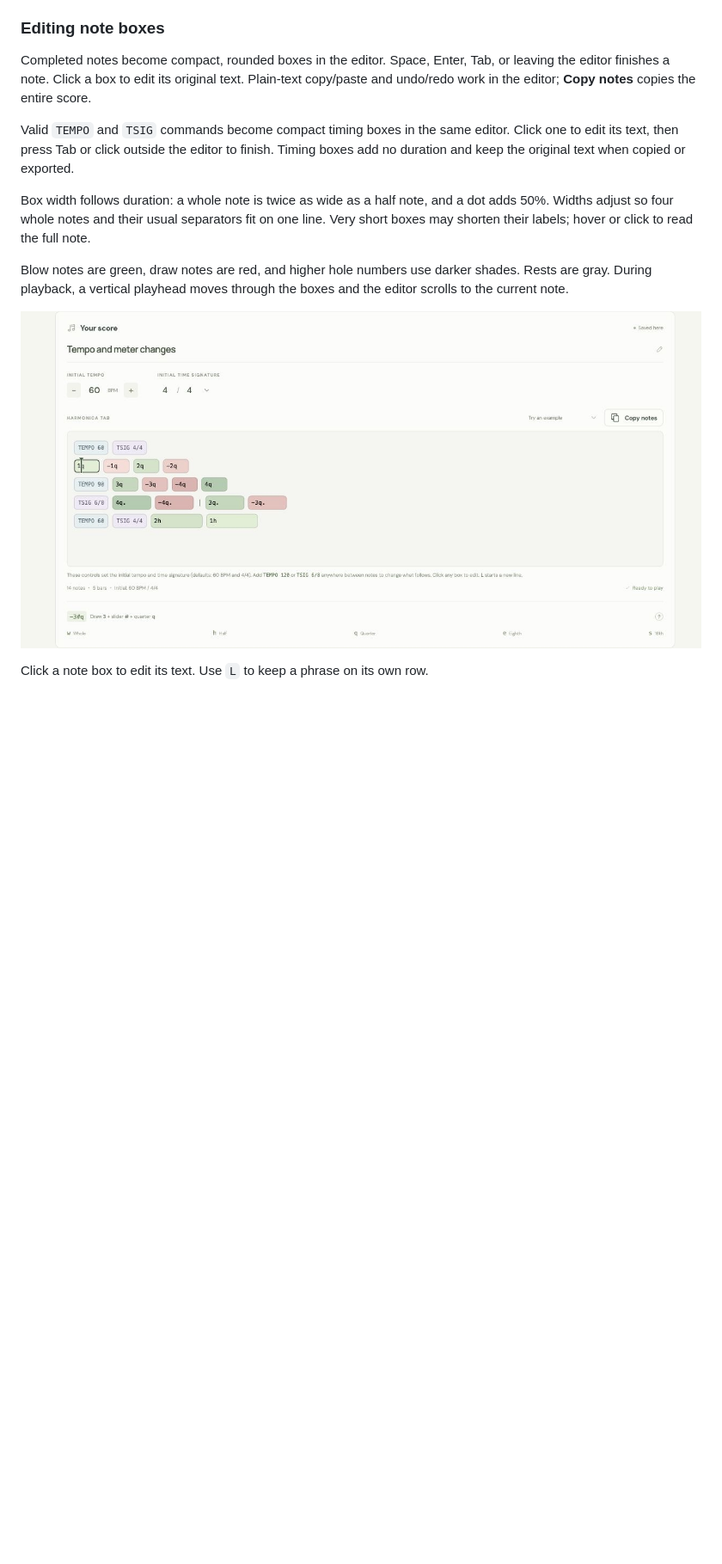
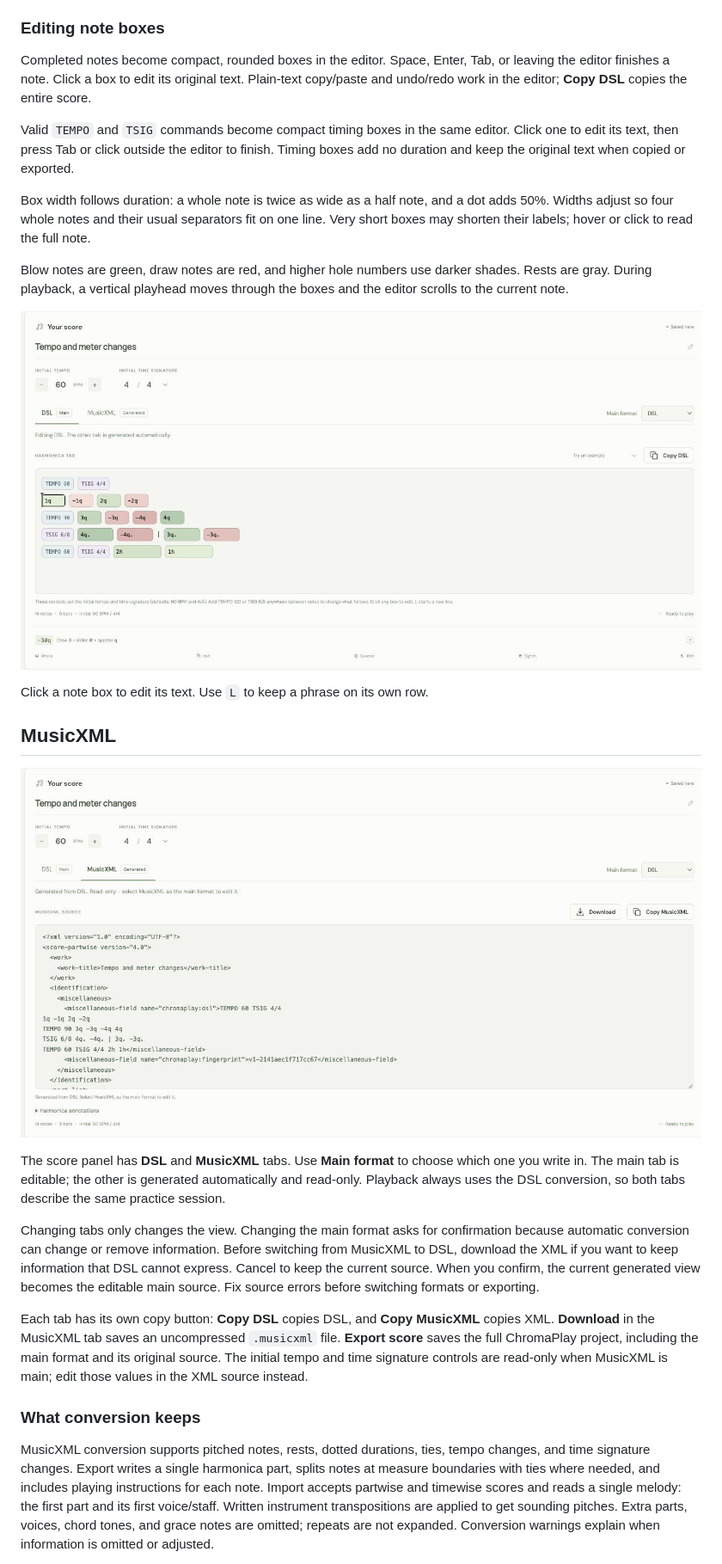
Before and after one commit to AlirezaRoshanzamir/chromaplay, a Markdown page: README.md, the part around the change printed below. Shown: that part at 86% size. GitHub-like rendering; pictures changed too: docs/screenshots/musicxml-editor.jpg (added), docs/screenshots/score-editor.jpg; blank space fills up the shorter version.

```diff
--- a/README.md
+++ b/README.md
@@ -109,7 +112,7 @@ This displays two rows. Put `L` between complete notes, not inside a note. When
 
 ### Editing note boxes
 
-Completed notes become compact, rounded boxes in the editor. Space, Enter, Tab, or leaving the editor finishes a note. Click a box to edit its original text. Plain-text copy/paste and undo/redo work in the editor; **Copy notes** copies the entire score.
+Completed notes become compact, rounded boxes in the editor. Space, Enter, Tab, or leaving the editor finishes a note. Click a box to edit its original text. Plain-text copy/paste and undo/redo work in the editor; **Copy DSL** copies the entire score.
 
 Valid `TEMPO` and `TSIG` commands become compact timing boxes in the same editor. Click one to edit its text, then press Tab or click outside the editor to finish. Timing boxes add no duration and keep the original text when copied or exported.
 
@@ -120,3 +123,18 @@ Blow notes are green, draw notes are red, and higher hole numbers use darker sha
 ![The inline score editor with colored note boxes, duration-based widths, and explicit line breaks](docs/screenshots/score-editor.jpg)
 
 Click a note box to edit its text. Use `L` to keep a phrase on its own row.
+
+## MusicXML
+
+![MusicXML source tab, copy and download controls, and main-format selector](docs/screenshots/musicxml-editor.jpg)
+
+The score panel has **DSL** and **MusicXML** tabs. Use **Main format** to choose which one you write in. The main tab is editable; the other is generated automatically and read-only. Playback always uses the DSL conversion, so both tabs describe the same practice session.
+
+Changing tabs only changes the view. Changing the main format asks for confirmation because automatic conversion can change or remove information. Before switching from MusicXML to DSL, download the XML if you want to keep information that DSL cannot express. Cancel to keep the current source. When you confirm, the current generated view becomes the editable main source. Fix source errors before switching formats or exporting.
+
+Each tab has its own copy button: **Copy DSL** copies DSL, and **Copy MusicXML** copies XML. **Download** in the MusicXML tab saves an uncompressed `.musicxml` file. **Export score** saves the full ChromaPlay project, including the main format and its original source. The initial tempo and time signature controls are read-only when MusicXML is main; edit those values in the XML source instead.
+
+### What conversion keeps
+
+MusicXML conversion supports pitched notes, rests, dotted durations, ties, tempo changes, and time signature changes. Export writes a single harmonica part, splits notes at measure boundaries with ties where needed, and includes playing instructions for each note. Import accepts partwise and timewise scores and reads a single melody: the first part and its first voice/staff. Written instrument transpositions are applied to get sounding pitches. Extra parts, voices, chord tones, and grace notes are omitted; repeats are not expanded. Conversion warnings explain when information is omitted or adjusted.
+
```
Also changed, not shown: other parts of README.md (+31 -5 lines), docs/screenshots/README.md (+2 -1 lines), 14 other files.
